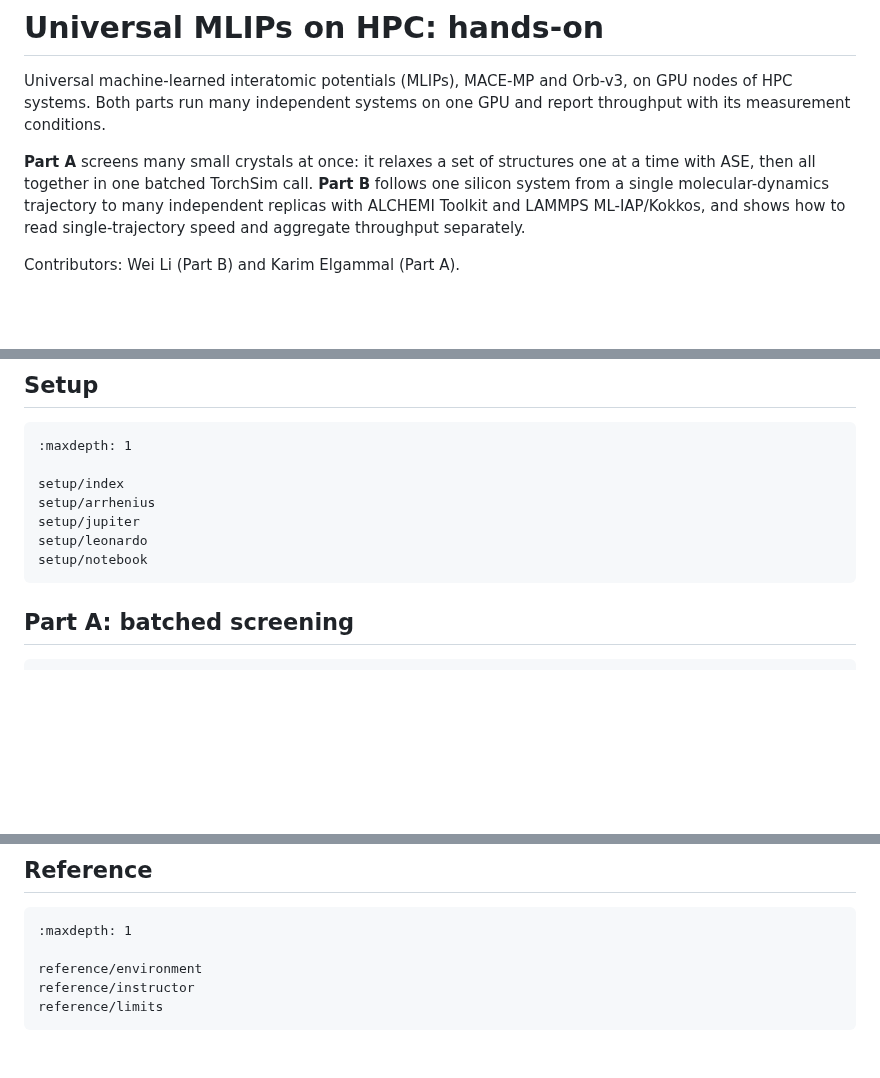
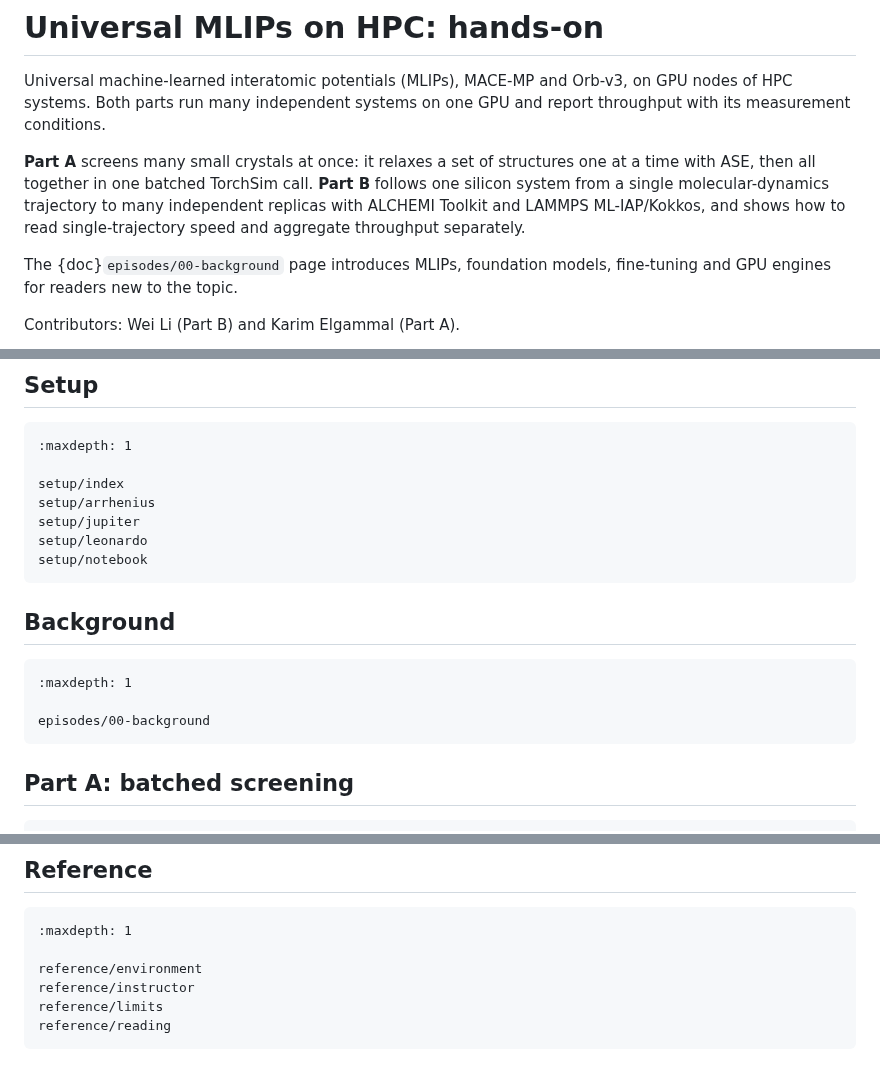
Before and after one commit to ENCCS/mlip-hands-on, a Markdown page: index.md, 3 parts joined by grey strips. Rendered like a GitHub page; blank space fills up the shorter version.

Commit message:
Add background and further reading pages

````diff
--- a/index.md
+++ b/index.md
@@ -10,6 +10,9 @@ call. **Part B** follows one silicon system from a single molecular-dynamics
 trajectory to many independent replicas with ALCHEMI Toolkit and LAMMPS
 ML-IAP/Kokkos, and shows how to read single-trajectory speed and aggregate
 throughput separately.
+
+The {doc}`episodes/00-background` page introduces MLIPs, foundation models,
+fine-tuning and GPU engines for readers new to the topic.
 
 Contributors: Wei Li (Part B) and Karim Elgammal (Part A).
 
@@ -25,6 +28,14 @@ setup/arrhenius
 setup/jupiter
 setup/leonardo
 setup/notebook
+```
+
+## Background
+
+```{toctree}
+:maxdepth: 1
+
+episodes/00-background
 ```
 
 ## Part A: batched screening
@@ -64,4 +75,5 @@ episodes/08-scaling
 reference/environment
 reference/instructor
 reference/limits
+reference/reading
 ```
````
Also changed, not shown: episodes/00-background.md (added, +148 -0 lines), reference/reading.md (added, +54 -0 lines), _static/engine-building-blocks.drawio.png (added), _static/mlip-timeline.drawio.png (added).
